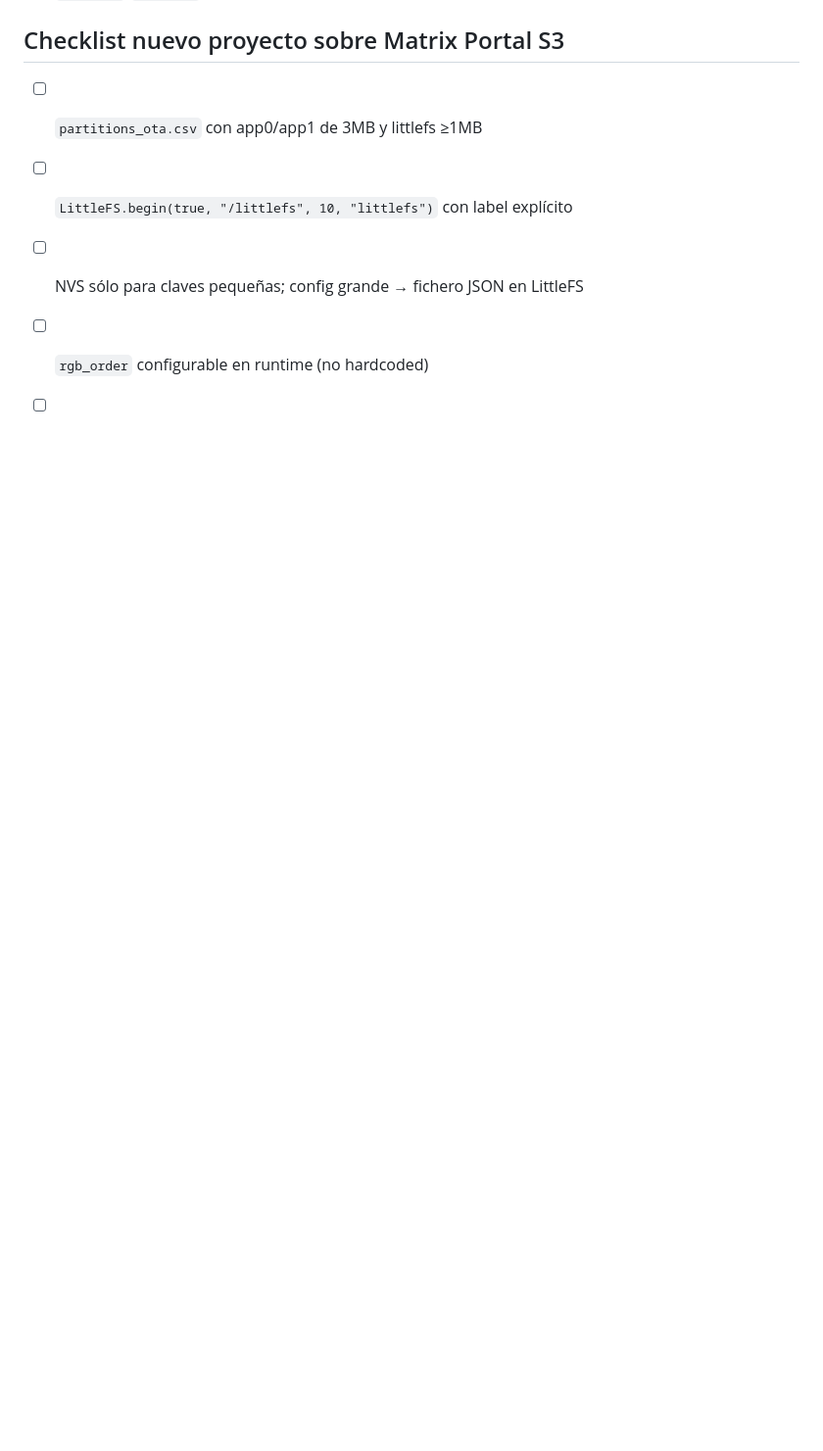
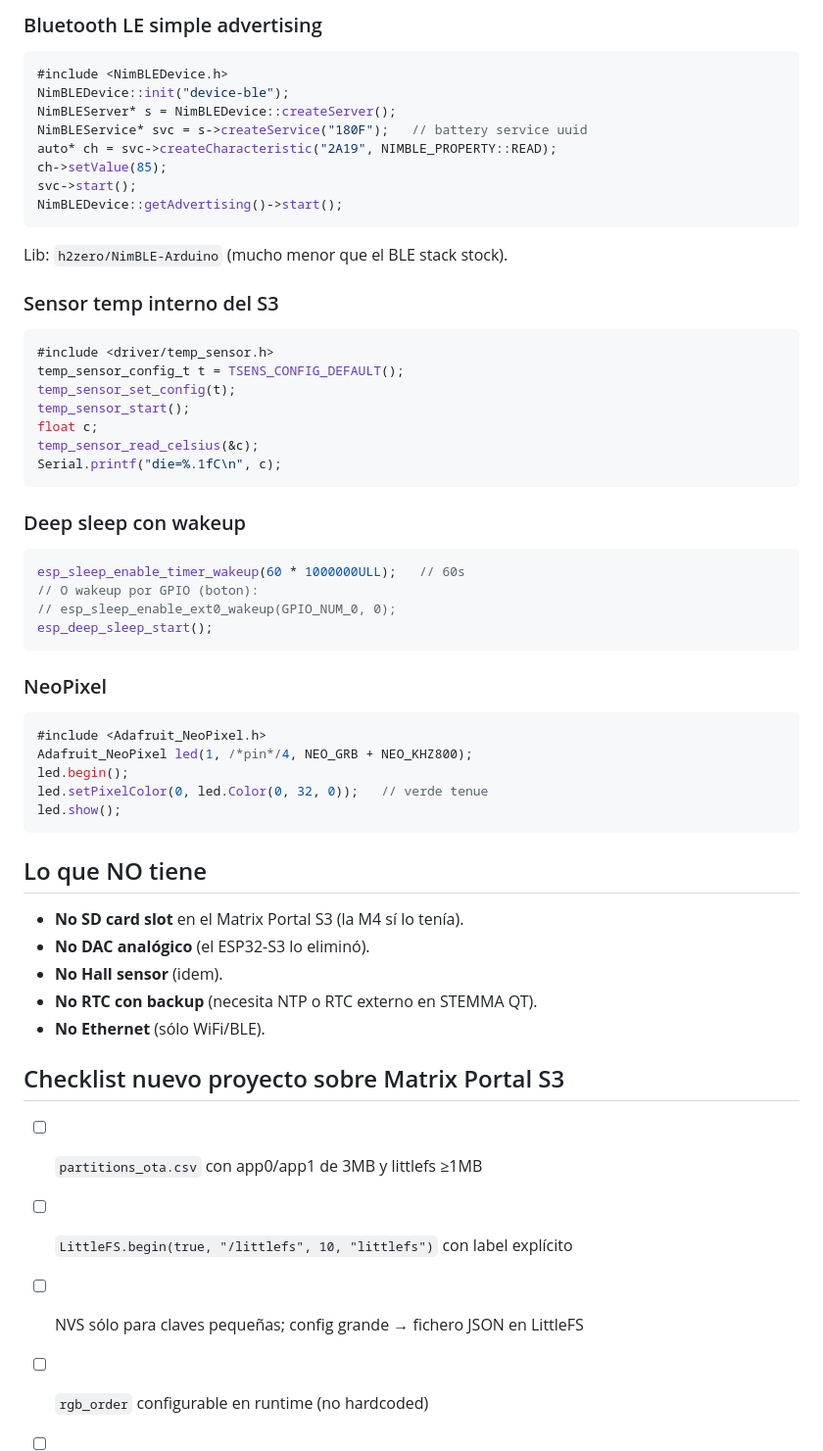
Before and after one commit to alberthorta/WorldTimeMatrixC, a Markdown page: MATRIXPORTAL.md, the part around one of its changes. Shown at 98% size. GitHub-like rendering; blank space fills up the shorter version.

Commit message:
MATRIXPORTAL.md: añade sección de perifericos onboard + capabilities del SoC

````diff
--- a/MATRIXPORTAL.md
+++ b/MATRIXPORTAL.md
@@ -262,3 +310,52 @@ MDNS.addService("http", "tcp", 80);
+### Bluetooth LE simple advertising
+```cpp
+#include <NimBLEDevice.h>
+NimBLEDevice::init("device-ble");
+NimBLEServer* s = NimBLEDevice::createServer();
+NimBLEService* svc = s->createService("180F");   // battery service uuid
+auto* ch = svc->createCharacteristic("2A19", NIMBLE_PROPERTY::READ);
+ch->setValue(85);
+svc->start();
+NimBLEDevice::getAdvertising()->start();
+```
+Lib: `h2zero/NimBLE-Arduino` (mucho menor que el BLE stack stock).
+
+### Sensor temp interno del S3
+```cpp
+#include <driver/temp_sensor.h>
+temp_sensor_config_t t = TSENS_CONFIG_DEFAULT();
+temp_sensor_set_config(t);
+temp_sensor_start();
+float c;
+temp_sensor_read_celsius(&c);
+Serial.printf("die=%.1fC\n", c);
+```
+
+### Deep sleep con wakeup
+```cpp
+esp_sleep_enable_timer_wakeup(60 * 1000000ULL);   // 60s
+// O wakeup por GPIO (boton):
+// esp_sleep_enable_ext0_wakeup(GPIO_NUM_0, 0);
+esp_deep_sleep_start();
+```
+
+### NeoPixel
+```cpp
+#include <Adafruit_NeoPixel.h>
+Adafruit_NeoPixel led(1, /*pin*/4, NEO_GRB + NEO_KHZ800);
+led.begin();
+led.setPixelColor(0, led.Color(0, 32, 0));   // verde tenue
+led.show();
+```
+
+## Lo que NO tiene
+
+- **No SD card slot** en el Matrix Portal S3 (la M4 sí lo tenía).
+- **No DAC analógico** (el ESP32-S3 lo eliminó).
+- **No Hall sensor** (idem).
+- **No RTC con backup** (necesita NTP o RTC externo en STEMMA QT).
+- **No Ethernet** (sólo WiFi/BLE).
+
 ## Checklist nuevo proyecto sobre Matrix Portal S3
 
 - [ ] `partitions_ota.csv` con app0/app1 de 3MB y littlefs ≥1MB
````
Also changed, not shown: other parts of MATRIXPORTAL.md (+48 -0 lines).
